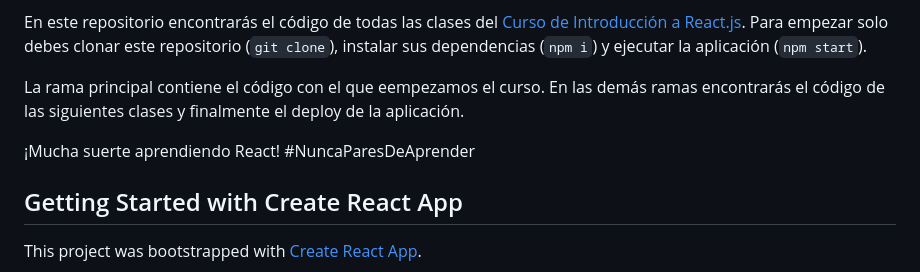
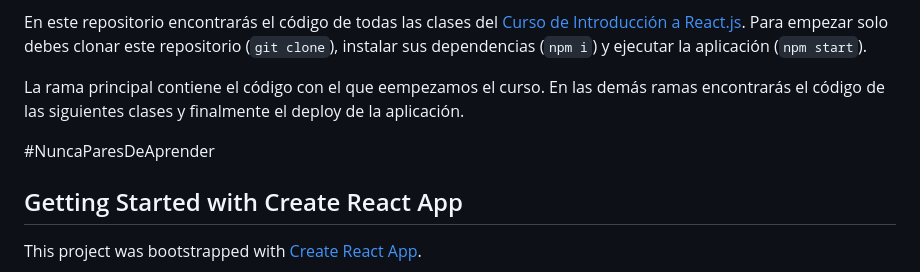
Before and after one commit to chatojared06/TodoMachine, a Markdown page: README.md, the part around the change. Rendered like a GitHub page.

```diff
--- a/README.md
+++ b/README.md
@@ -6,7 +6,7 @@ En este repositorio encontrarás el código de todas las clases del [Curso de In
 
 La rama principal contiene el código con el que eempezamos el curso. En las demás ramas encontrarás el código de las siguientes clases y finalmente el deploy de la aplicación.
 
-¡Mucha suerte aprendiendo React! #NuncaParesDeAprender
+#NuncaParesDeAprender
 
 ## Getting Started with Create React App
 
```
